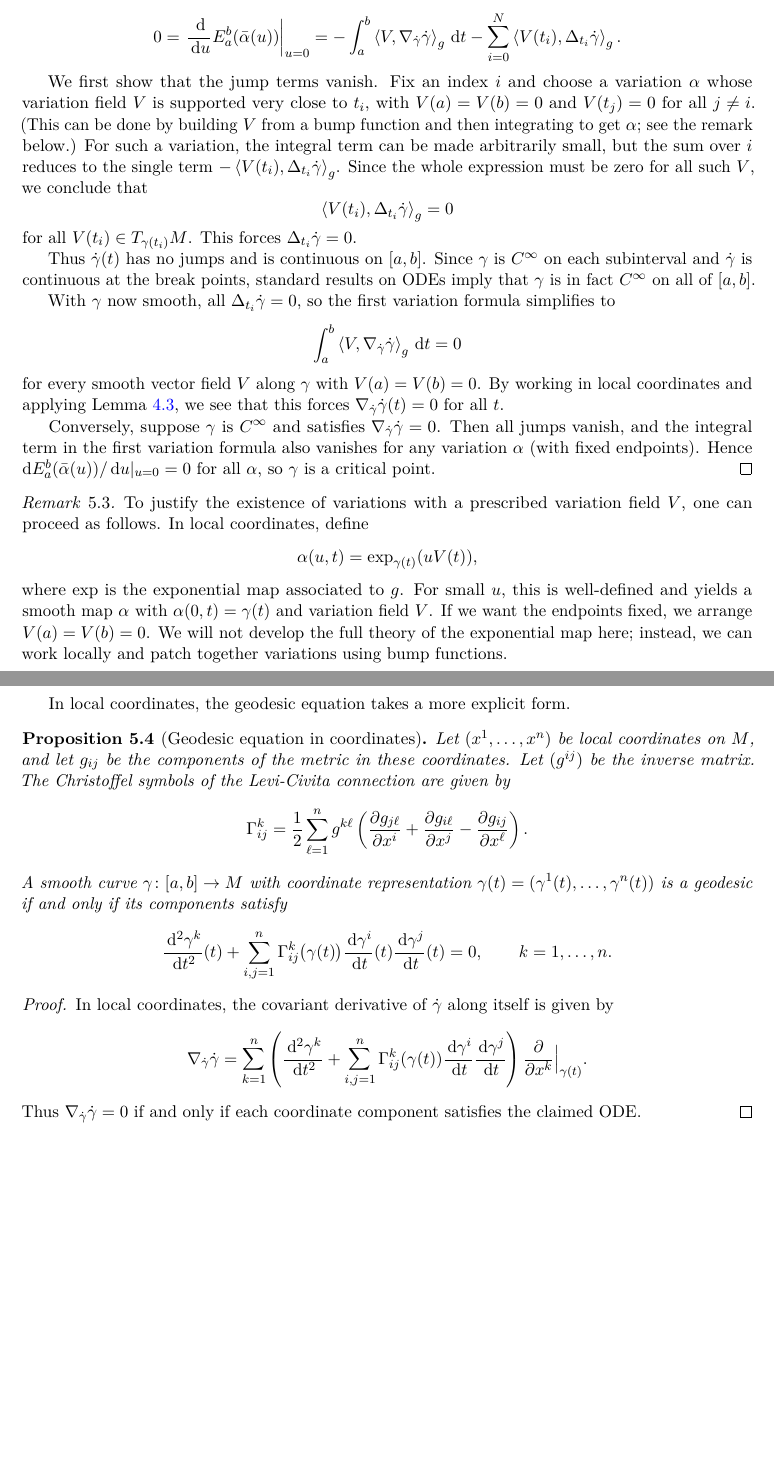
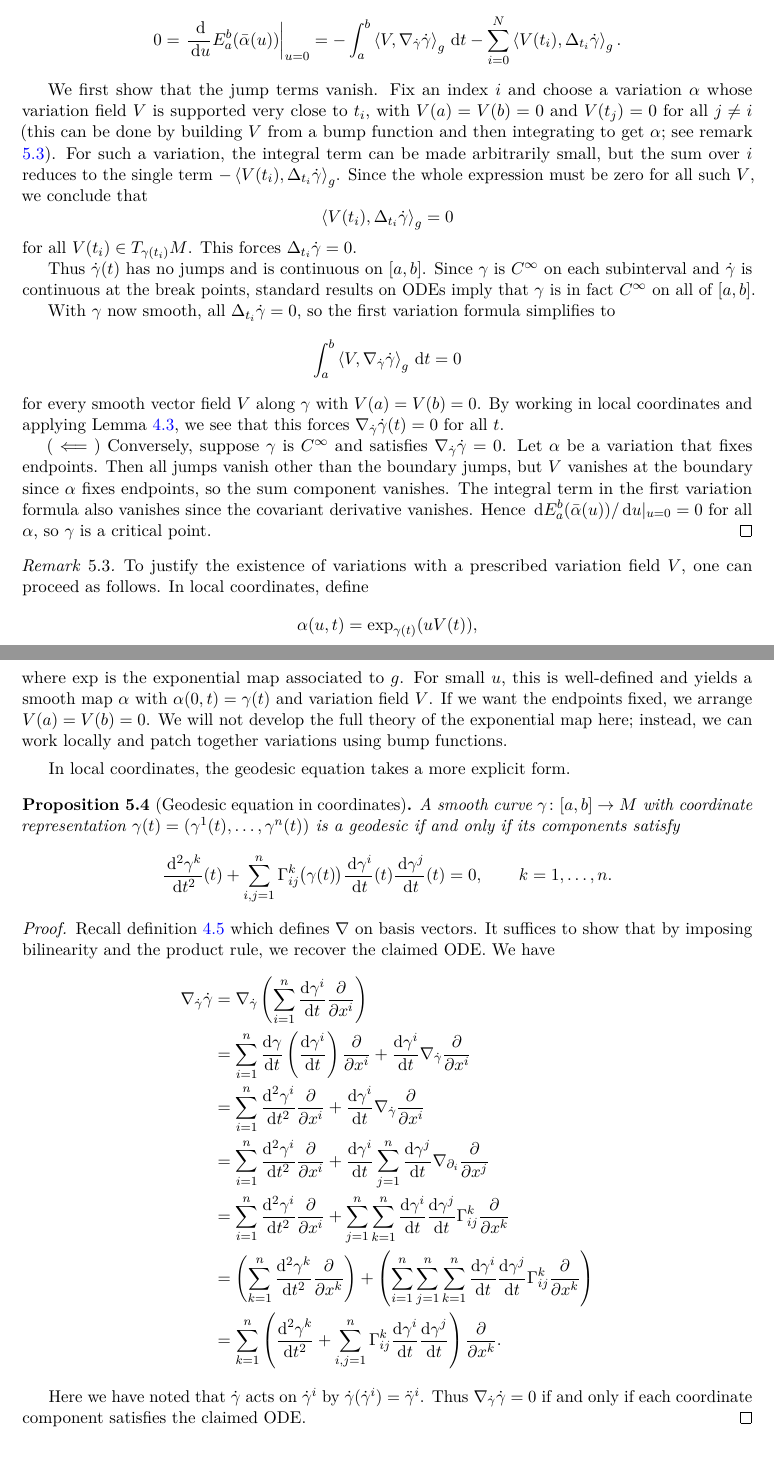
Before and after one commit to sjscar-gw/MA721-final, a LaTeX document (main copy.tex, which reads components/geodesics-and-the-geodesic-equation.tex): two parts of pages 11 and 12 of 16, joined at a grey line, cut so that both start at the same text, the shorter picture padded with empty space. Compiled offline with pdfLaTeX.

Commit message:
some changes to do stuff

```diff
--- a/components/geodesics-and-the-geodesic-equation.tex
+++ b/components/geodesics-and-the-geodesic-equation.tex
@@ -39,9 +39,9 @@
 
 		We first show that the jump terms vanish.  Fix an index $i$ and choose a
 		variation $\alpha$ whose variation field $V$ is supported very close to $t_i$,
-		with $V(a)=V(b)=0$ and $V(t_j)=0$ for all $j\ne i$.  (This can be done by
+		with $V(a)=V(b)=0$ and $V(t_j)=0$ for all $j\ne i$ (this can be done by
 		building $V$ from a bump function and then integrating to get $\alpha$; see
-		the remark below.)  For such a variation, the integral term can be made
+		remark \ref{rmk:5.3}).  For such a variation, the integral term can be made
 		arbitrarily small, but the sum over $i$ reduces to the single term
 		$-\ipg{V(t_i)}{\Delta_{t_i}\dot\gamma}$.  Since the whole expression must be
 		zero for all such $V$, we conclude that
@@ -64,14 +64,13 @@
 		working in local coordinates and applying Lemma~\ref{lem:test-fields}, we see
 		that this forces $\nabla_{\dot\gamma}\dot\gamma(t)=0$ for all $t$.
 
-		Conversely, suppose $\gamma$ is $C^\infty$ and satisfies
-		$\nabla_{\dot\gamma}\dot\gamma=0$.  Then all jumps vanish, and the integral
-		term in the first variation formula also vanishes for any variation $\alpha$
-		(with fixed endpoints).  Hence $\dd E_a^b(\bar\alpha(u))/\dd u|_{u=0}=0$ for
+		($\impliedby $) Conversely, suppose $\gamma$ is $C^\infty$ and satisfies
+		$\nabla_{\dot\gamma}\dot\gamma=0$. Let $\alpha $ be a variation that fixes endpoints. Then all jumps vanish other than the boundary jumps, but $V$ vanishes at the boundary since $\alpha $ fixes endpoints, so the sum component vanishes. The integral
+		term in the first variation formula also vanishes since the covariant derivative vanishes. Hence $\dd E_a^b(\bar\alpha(u))/\dd u|_{u=0}=0$ for
 		all $\alpha$, so $\gamma$ is a critical point.
 	\end{proof}
 
-	\begin{remark}
+	\begin{remark}\label{rmk:5.3}
 		To justify the existence of variations with a prescribed variation field $V$,
 		one can proceed as follows.  In local coordinates, define
 		\[
@@ -88,18 +87,6 @@
 	In local coordinates, the geodesic equation takes a more explicit form.
 
 	\begin{proposition}[Geodesic equation in coordinates]
-		Let $(x^1,\dots,x^n)$ be local coordinates on $M$, and let $g_{ij}$ be the
-		components of the metric in these coordinates.  Let $(g^{ij})$ be the inverse
-		matrix.  The Christoffel symbols of the Levi-Civita connection are given by
-		\[
-		\Gamma^k_{ij}
-		= \frac12 \sum_{\ell=1}^n g^{k\ell}
-		\left(
-		\frac{\partial g_{j\ell}}{\partial x^i}
-		+ \frac{\partial g_{i\ell}}{\partial x^j}
-		- \frac{\partial g_{ij}}{\partial x^\ell}
-		\right).
-		\]
 		A smooth curve $\gamma\colon[a,b]\to M$ with coordinate representation
 		$\gamma(t) = (\gamma^1(t),\dots,\gamma^n(t))$ is a geodesic if and only if its
 		components satisfy
@@ -115,20 +102,18 @@
 	\end{proposition}
 
 	\begin{proof}
-		In local coordinates, the covariant derivative of $\dot\gamma$ along itself is
-		given by
-		\[
-		\nabla_{\dot\gamma}\dot\gamma
-		= \sum_{k=1}^n
-		\left(
-		\frac{\dd^2\gamma^k}{\dd t^2}
-		+ \sum_{i,j=1}^n
-		\Gamma^k_{ij}(\gamma(t))
-		\frac{\dd\gamma^i}{\dd t}
-		\frac{\dd\gamma^j}{\dd t}
-		\right)
-		\frac{\partial}{\partial x^k}\Big\vert_{\gamma(t)}.
-		\]
-		Thus $\nabla_{\dot\gamma}\dot\gamma=0$ if and only if each coordinate
+		Recall definition \ref{dfn:christoffel-levi-civita-covariant} which defines $\nabla $ on basis vectors. It suffices to show that by imposing bilinearity and the product rule, we recover the claimed ODE.
+		We have
+		\begin{align*}
+			\nabla_{\dot{\gamma } } \dot{\gamma } &=\nabla _{\dot{\gamma } } \left( \sum_{i=1}^n \frac{\mathrm{d}\gamma ^i}{\mathrm{d}t} \frac{\partial }{\partial x^i}   \right) \\
+							      &=\sum_{i=1}^n \frac{\mathrm{d}\gamma }{\mathrm{d}t} \left( \frac{\mathrm{d}\gamma ^i}{\mathrm{d}t}  \right) \frac{\partial }{\partial x^i} + \frac{\mathrm{d}\gamma ^i}{\mathrm{d}t}\nabla_{\dot{\gamma } } \frac{\partial }{\partial x^i}\\
+							      &=\sum_{i=1}^n \frac{\mathrm{d}^2\gamma ^i}{\mathrm{d}t^2}  \frac{\partial }{\partial x^i} +\frac{\mathrm{d}\gamma ^i}{\mathrm{d}t}\nabla_{\dot{\gamma } } \frac{\partial }{\partial x^i} \\
+							      &=\sum_{i=1}^n \frac{\mathrm{d}^2\gamma ^i}{\mathrm{d}t^2} \frac{\partial} {\partial x^i} +\frac{\mathrm{d}\gamma ^i}{\mathrm{d}t}  \sum_{j=1}^n \frac{\mathrm{d}\gamma ^j}{\mathrm{d}t}  \nabla_{\partial_{i} } \frac{\partial }{\partial x^j} \\
+			&=\sum_{i=1}^n \frac{\mathrm{d}^2\gamma ^i}{\mathrm{d}t^2} \frac{\partial }{\partial x^i} +\sum_{j=1}^n \sum_{k=1}^n \frac{\mathrm{d}\gamma ^i}{\mathrm{d}t} \frac{\mathrm{d}\gamma ^j}{\mathrm{d}t} \Gamma_{ij}^k \frac{\partial }{\partial x^k}\\
+			&=\left( \sum_{k=1}^{n} \frac{\mathrm{d}^2\gamma ^k}{\mathrm{d}t^2} \frac{\partial }{\partial x^k}  \right) +\left( \sum_{i=1}^{n} \sum_{j=1}^{n} \sum_{k=1}^{n} \frac{\mathrm{d}\gamma ^i}{\mathrm{d}t}\frac{\mathrm{d}\gamma ^j}{\mathrm{d}t}  \Gamma_{ij}^k \frac{\partial }{\partial x^k}  \right) \\
+			&=\sum_{k=1}^n \left( \frac{\mathrm{d}^2\gamma ^k}{\mathrm{d}t^2} +\sum_{i,j=1}^{n} \Gamma_{ij} ^k \frac{\mathrm{d}\gamma ^i}{\mathrm{d}t} \frac{\mathrm{d}\gamma ^j}{\mathrm{d}t}  \right) \frac{\partial }{\partial x^k}
+		.\end{align*}
+
+		Here we have noted that $\dot{\gamma } $ acts on $\dot{\gamma } ^i$ by $\dot{\gamma } (\dot{\gamma } ^i)=\ddot{\gamma } ^i$. Thus $\nabla_{\dot\gamma}\dot\gamma=0$ if and only if each coordinate
 		component satisfies the claimed ODE.
 	\end{proof}
```
Also changed, not shown: components/the-first-variation-of-energy.tex (+6 -4 lines), main copy.pdf, components/geodesics-and-the-geodesic-equation.tex (2 more changed lines).
